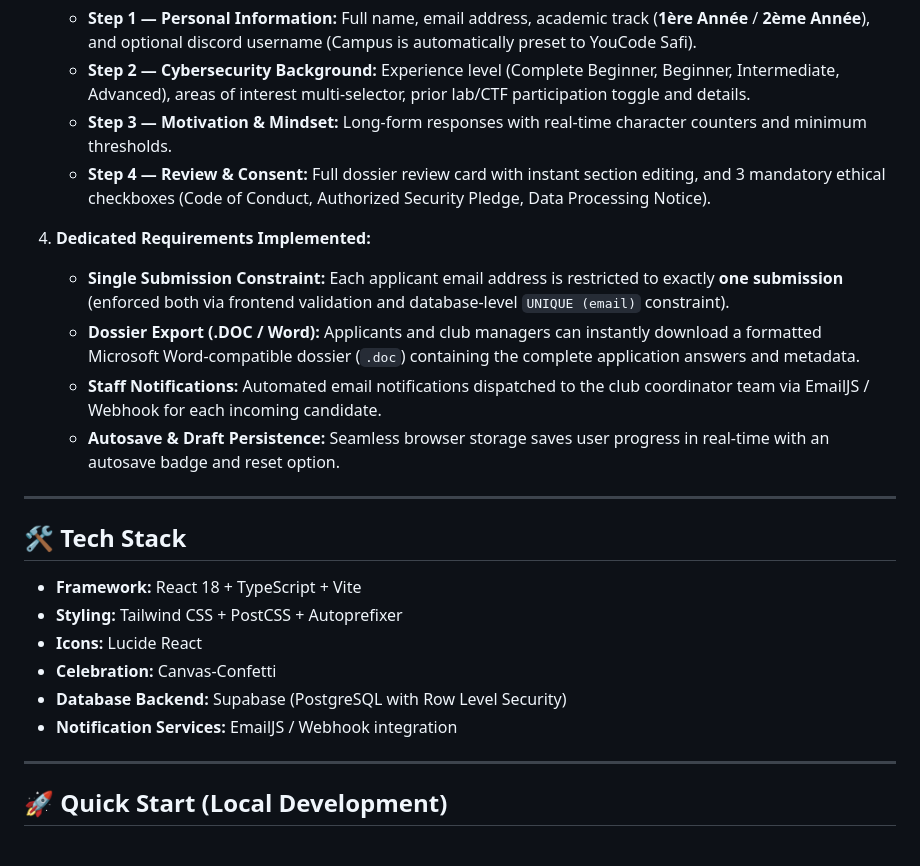
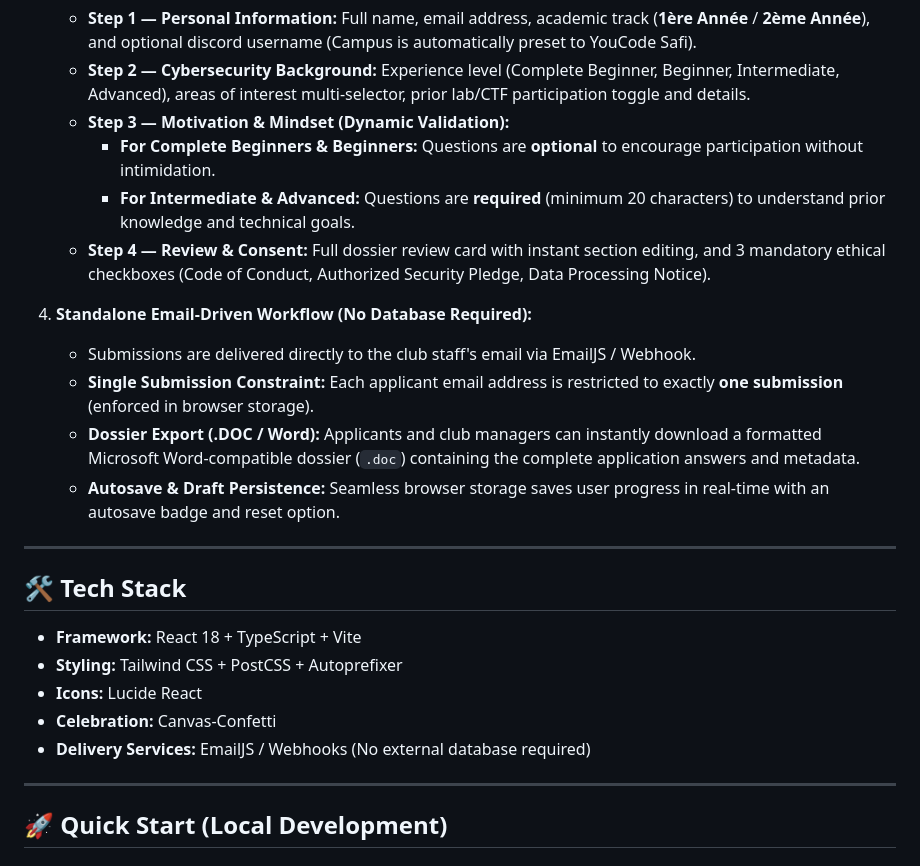
Before and after one commit to 0xm7d/YouSec, a Markdown page: README.md, the part around one of its changes. Rendered like a GitHub page.

```diff
--- a/README.md
+++ b/README.md
@@ -25,13 +25,15 @@ Built with a modern dark-first cybersecurity visual identity (#090909 background
 3. **Multi-Step Membership Application Form:**
    - **Step 1 — Personal Information:** Full name, email address, academic track (**1ère Année** / **2ème Année**), and optional discord username (Campus is automatically preset to YouCode Safi).
    - **Step 2 — Cybersecurity Background:** Experience level (Complete Beginner, Beginner, Intermediate, Advanced), areas of interest multi-selector, prior lab/CTF participation toggle and details.
-   - **Step 3 — Motivation & Mindset:** Long-form responses with real-time character counters and minimum thresholds.
+   - **Step 3 — Motivation & Mindset (Dynamic Validation):**
+     - **For Complete Beginners & Beginners:** Questions are **optional** to encourage participation without intimidation.
+     - **For Intermediate & Advanced:** Questions are **required** (minimum 20 characters) to understand prior knowledge and technical goals.
    - **Step 4 — Review & Consent:** Full dossier review card with instant section editing, and 3 mandatory ethical checkboxes (Code of Conduct, Authorized Security Pledge, Data Processing Notice).
 
-4. **Dedicated Requirements Implemented:**
-   - **Single Submission Constraint:** Each applicant email address is restricted to exactly **one submission** (enforced both via frontend validation and database-level `UNIQUE (email)` constraint).
+4. **Standalone Email-Driven Workflow (No Database Required):**
+   - Submissions are delivered directly to the club staff's email via EmailJS / Webhook.
+   - **Single Submission Constraint:** Each applicant email address is restricted to exactly **one submission** (enforced in browser storage).
    - **Dossier Export (.DOC / Word):** Applicants and club managers can instantly download a formatted Microsoft Word-compatible dossier (`.doc`) containing the complete application answers and metadata.
-   - **Staff Notifications:** Automated email notifications dispatched to the club coordinator team via EmailJS / Webhook for each incoming candidate.
    - **Autosave & Draft Persistence:** Seamless browser storage saves user progress in real-time with an autosave badge and reset option.
 
 ---
@@ -42,8 +44,7 @@ Built with a modern dark-first cybersecurity visual identity (#090909 background
 - **Styling:** Tailwind CSS + PostCSS + Autoprefixer
 - **Icons:** Lucide React
 - **Celebration:** Canvas-Confetti
-- **Database Backend:** Supabase (PostgreSQL with Row Level Security)
-- **Notification Services:** EmailJS / Webhook integration
+- **Delivery Services:** EmailJS / Webhooks (No external database required)
 
 ---
 
```
Also changed, not shown: other parts of README.md (+8 -26 lines), public/yousec-logo.png (added), yousec-logo.png (added), 12 other files.
